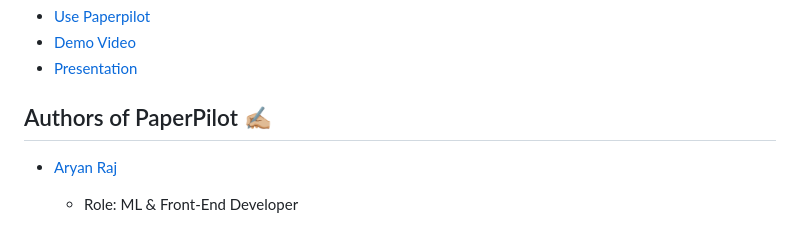
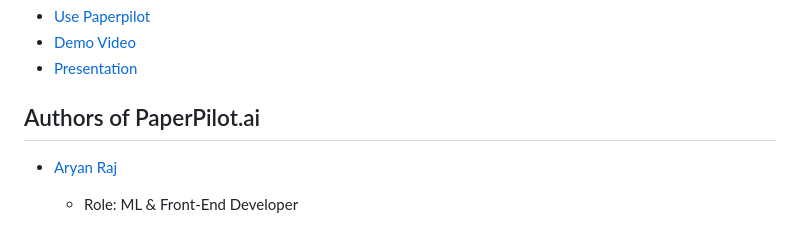
Before and after one commit to aryanraj2713/PaperPilot.AI, a Markdown page: README.md, the part around the change. GitHub-like rendering.

```diff
--- a/README.md
+++ b/README.md
@@ -54,7 +54,7 @@ So, feel free to fork this repo. Refer to this handy file <strong>Contributing.m
 - [Demo Video]()
 - [Presentation](https://www.canva.com/design/DAFmzctRwk4/bOn8YqIxvJ5bMKs7Y-7ICQ/edit?utm_content=DAFmzctRwk4&utm_campaign=designshare&utm_medium=link2&utm_source=sharebutton)
 
-## Authors of PaperPilot ✍🏼
+## Authors of PaperPilot.ai
 
 - [Aryan Raj](https://www.canva.com/design/DAFmzctRwk4/bOn8YqIxvJ5bMKs7Y-7ICQ/edit)
     - Role: ML & Front-End Developer
```
